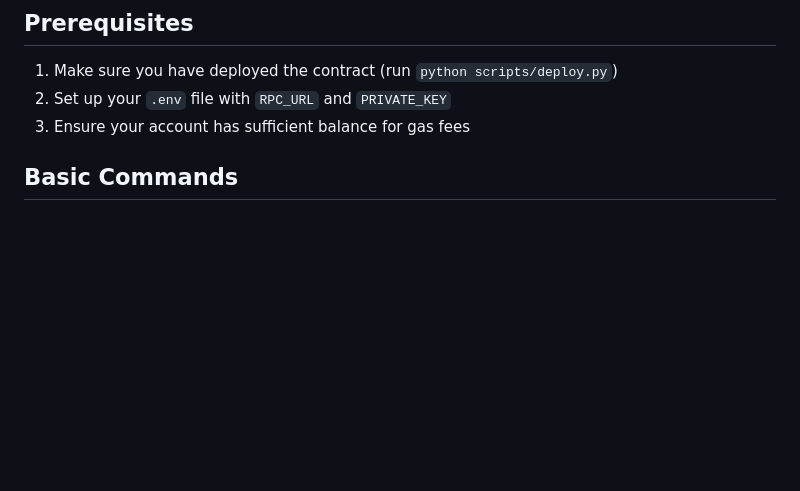
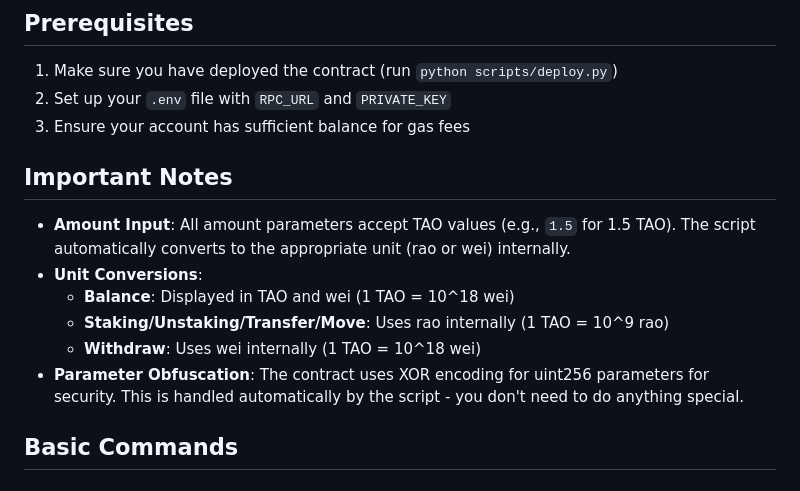
Before and after one commit to alpha-trading-com/evm-staking, a Markdown page: USAGE.md, the part around one of its changes. Drawn GitHub-style; blank space fills up the shorter version.

```diff
--- a/USAGE.md
+++ b/USAGE.md
@@ -7,6 +7,15 @@ This guide provides examples for using the `interact.py` script to interact with
 1. Make sure you have deployed the contract (run `python scripts/deploy.py`)
 2. Set up your `.env` file with `RPC_URL` and `PRIVATE_KEY`
 3. Ensure your account has sufficient balance for gas fees
+
+## Important Notes
+
+- **Amount Input**: All amount parameters accept TAO values (e.g., `1.5` for 1.5 TAO). The script automatically converts to the appropriate unit (rao or wei) internally.
+- **Unit Conversions**:
+  - **Balance**: Displayed in TAO and wei (1 TAO = 10^18 wei)
+  - **Staking/Unstaking/Transfer/Move**: Uses rao internally (1 TAO = 10^9 rao)
+  - **Withdraw**: Uses wei internally (1 TAO = 10^18 wei)
+- **Parameter Obfuscation**: The contract uses XOR encoding for uint256 parameters for security. This is handled automatically by the script - you don't need to do anything special.
 
 ## Basic Commands
 
```
Also changed, not shown: other parts of USAGE.md (+77 -43 lines).
